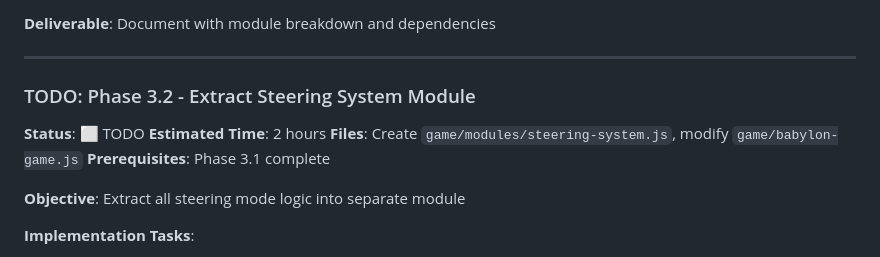
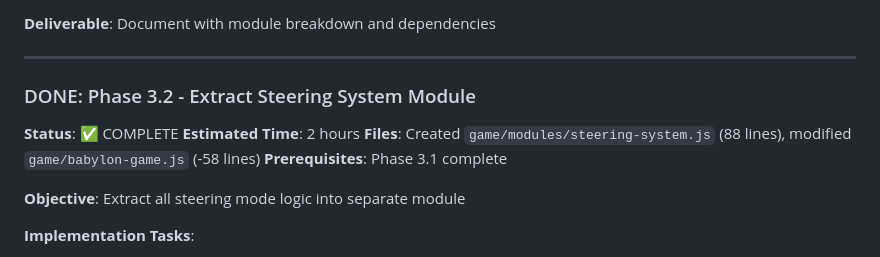
Before and after one commit to joosep-wm/babylon-js-car-simulator, a Markdown page: temp/development-plan.md, the part around the change. Rendered like a GitHub page.

Commit message:
Update development plan: Phase 3.2 complete
🤖 Generated with [Claude Code](https://claude.com/claude-code)

Co-Authored-By: Claude <noreply@anthropic.com>

```diff
--- a/temp/development-plan.md
+++ b/temp/development-plan.md
@@ -92,10 +92,10 @@ All Phase 2 planning details have been archived to:
 
 ---
 
-### TODO: Phase 3.2 - Extract Steering System Module
-**Status**: ⬜ TODO
+### DONE: Phase 3.2 - Extract Steering System Module
+**Status**: ✅ COMPLETE
 **Estimated Time**: 2 hours
-**Files**: Create `game/modules/steering-system.js`, modify `game/babylon-game.js`
+**Files**: Created `game/modules/steering-system.js` (88 lines), modified `game/babylon-game.js` (-58 lines)
 **Prerequisites**: Phase 3.1 complete
 
 **Objective**: Extract all steering mode logic into separate module
```
